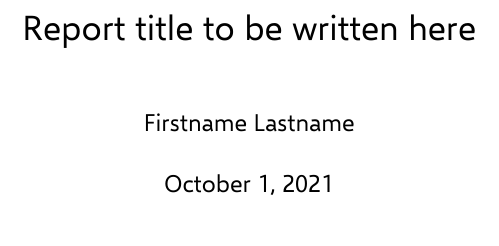
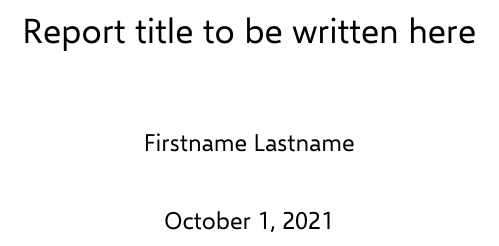
Before and after one commit to antiphon/lukeR, a LaTeX document (dev/latex-templates/report-template.tex, which reads dev/latex-templates/lukereport.cls): part of page 1 of 6 before the commit and part of page 1 of 7 after it, cut so that both start at the same text. Compiled offline with XeLaTeX; a missing font is replaced by an installed copy or a similar font.

Commit message:
modified fontsize and paragraph spacing

```diff
--- a/dev/latex-templates/lukereport.cls
+++ b/dev/latex-templates/lukereport.cls
@@ -81,7 +81,18 @@ studies XX/20XX]}}
 
 % no intent anywhere
 \setlength\parindent{0pt}
+% paragraph spacing
+\setlength{\parskip}{1em}
 
+
+% Figures:
+% define figure numbering:
+\renewcommand{\thefigure}{\arabic{figure}}
+
+
+% Tables
+% Numbering:
+\renewcommand{\thetable}{\arabic{table}}
 
 % Table header coloring hack
 \makeatletter
@@ -97,9 +108,3 @@ studies XX/20XX]}}
 	>{\gdef\@rowstyle{}}%
 }
 \makeatother
-
-\renewcommand{\thetable}{\arabic{table}}
-
-% Figures:
-% define figure numbering:
-\renewcommand{\thefigure}{\arabic{figure}}
--- a/dev/latex-templates/report-template.tex
+++ b/dev/latex-templates/report-template.tex
@@ -1,5 +1,5 @@
 % !tex-engine = luatex
-\documentclass{lukereport}
+\documentclass[11pt]{lukereport}
 
 %%%
 % Next packages are for the template examples and can be removed.
@@ -13,7 +13,7 @@
 \renewcommand\cftchapdotsep{\cftdotsep}% adds leader dots from chapter titles to page numbers
 
 % row space
-\linespread{1.1}
+%\linespread{1.1}
 
 % Title Page
 \title{Report title to be written here}
```
Also changed, not shown: dev/latex-templates/report-template.tex (5 more changed lines).
